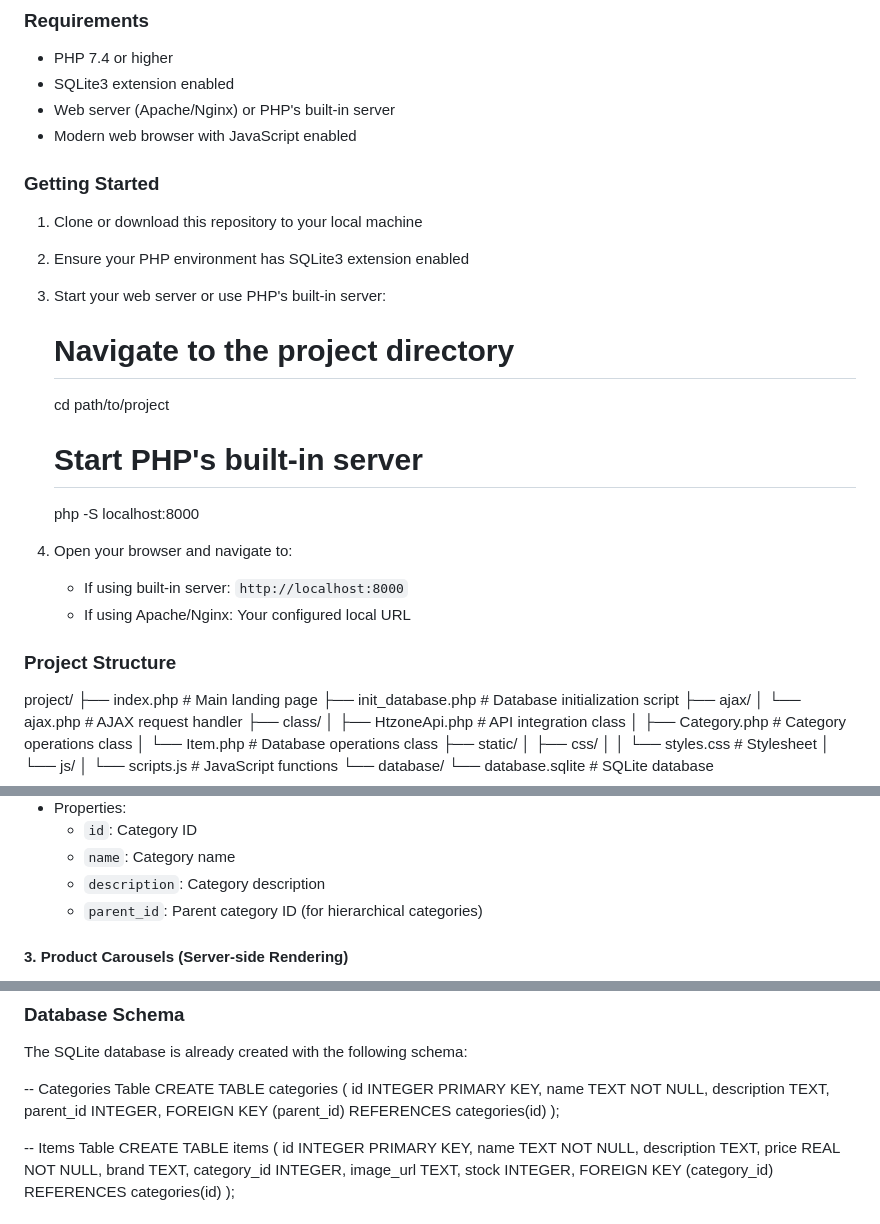
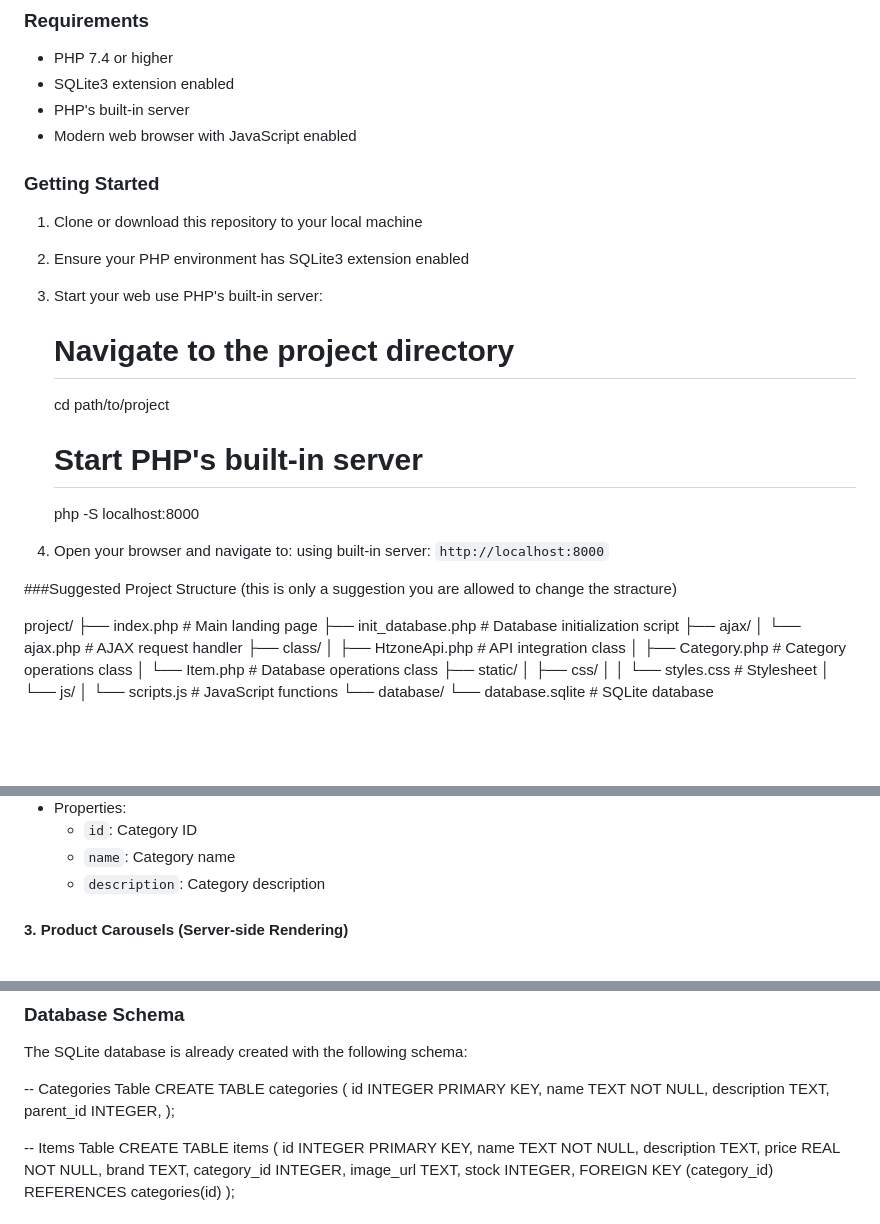
Before and after one commit to omer8888/HtzTask, a Markdown page: README.md, 3 parts joined by grey strips. Rendered like a GitHub page; blank space fills up the shorter version.

```diff
--- a/README.md
+++ b/README.md
@@ -10,13 +10,13 @@ I'm excited to see what you can bring to our team. This technical assessment is
 ### Requirements
 - PHP 7.4 or higher
 - SQLite3 extension enabled
-- Web server (Apache/Nginx) or PHP's built-in server
+- PHP's built-in server
 - Modern web browser with JavaScript enabled
 
 ### Getting Started
 1. Clone or download this repository to your local machine
 2. Ensure your PHP environment has SQLite3 extension enabled
-3. Start your web server or use PHP's built-in server:
+3. Start your web use PHP's built-in server:
 
    # Navigate to the project directory
    cd path/to/project
@@ -25,10 +25,10 @@ I'm excited to see what you can bring to our team. This technical assessment is
    php -S localhost:8000
 
 4. Open your browser and navigate to:
-   - If using built-in server: `http://localhost:8000`
-   - If using Apache/Nginx: Your configured local URL
+   using built-in server: `http://localhost:8000`
 
-### Project Structure
+
+###Suggested Project Structure (this is only a suggestion you are allowed to change the stracture)
 
 project/
 ├── index.php              # Main landing page
@@ -77,7 +77,6 @@ b. `Category` Class:
   - `id`: Category ID
   - `name`: Category name
   - `description`: Category description
-  - `parent_id`: Parent category ID (for hierarchical categories)
 
 #### 3. Product Carousels (Server-side Rendering)
 - Create 3 distinct category-based product carousels
@@ -150,7 +149,6 @@ CREATE TABLE categories (
     name TEXT NOT NULL,
     description TEXT,
     parent_id INTEGER,
-    FOREIGN KEY (parent_id) REFERENCES categories(id)
 );
 
 -- Items Table
```
